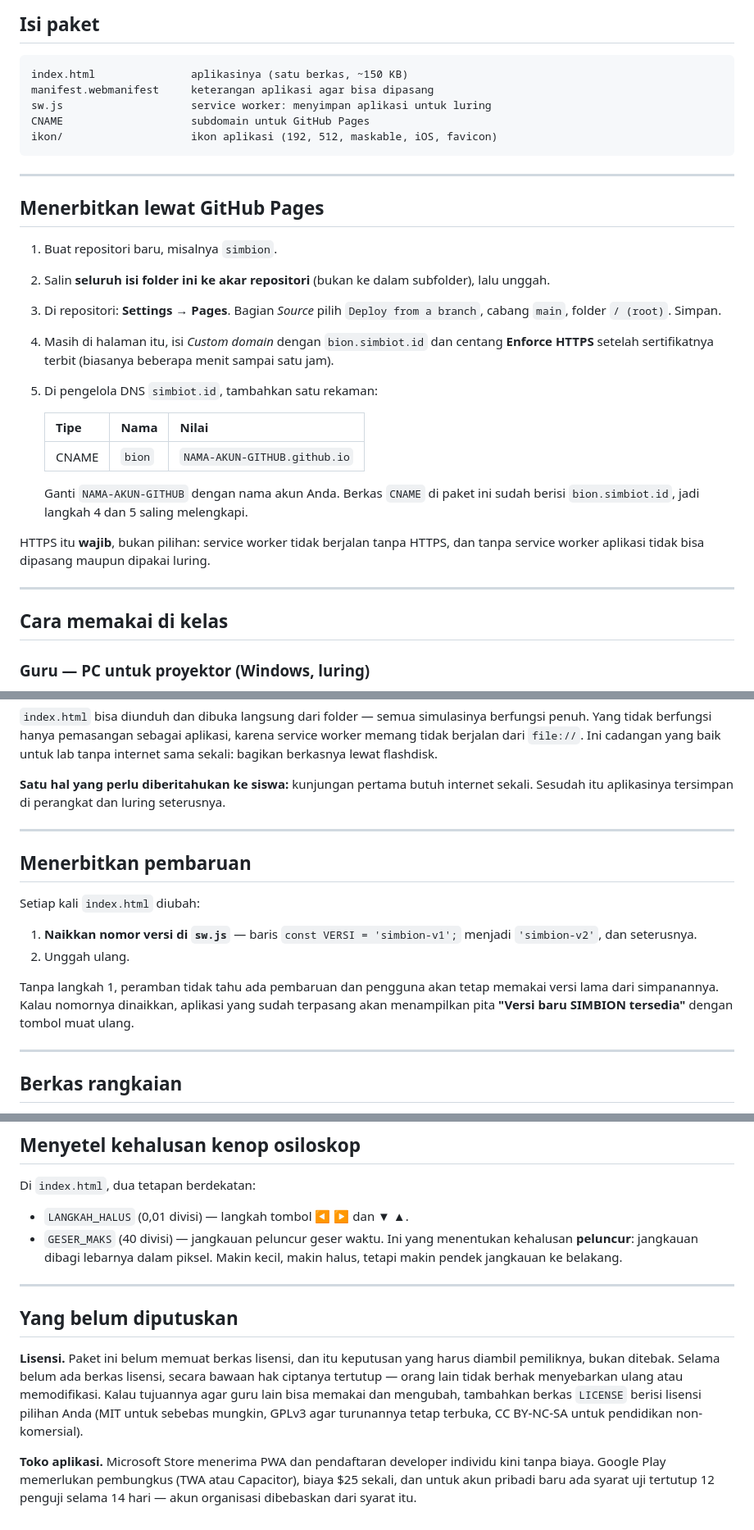
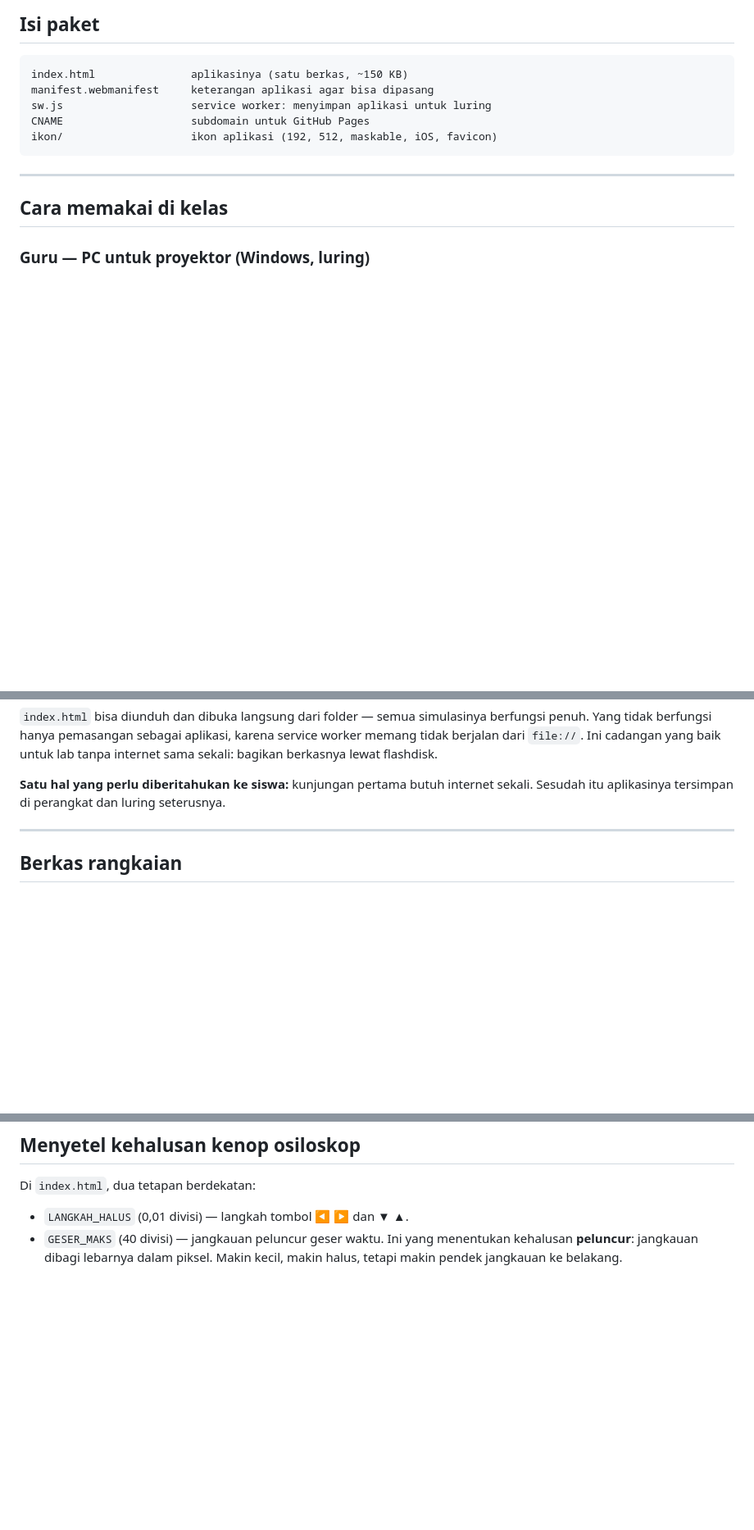
Before and after one commit to butoCakil/simulator_elektronika, a Markdown page: README.md, 3 parts joined by grey strips. Shown at 82% size. Drawn GitHub-style; blank space fills up the shorter version.

Commit message:
update: readme

````diff
--- a/README.md
+++ b/README.md
@@ -18,30 +18,6 @@ sw.js                    service worker: menyimpan aplikasi untuk luring
 CNAME                    subdomain untuk GitHub Pages
 ikon/                    ikon aplikasi (192, 512, maskable, iOS, favicon)
 ```
-
----
-
-## Menerbitkan lewat GitHub Pages
-
-1. Buat repositori baru, misalnya `simbion`.
-2. Salin **seluruh isi folder ini ke akar repositori** (bukan ke dalam
-   subfolder), lalu unggah.
-3. Di repositori: **Settings → Pages**. Bagian *Source* pilih
-   `Deploy from a branch`, cabang `main`, folder `/ (root)`. Simpan.
-4. Masih di halaman itu, isi *Custom domain* dengan `bion.simbiot.id`
-   dan centang **Enforce HTTPS** setelah sertifikatnya terbit
-   (biasanya beberapa menit sampai satu jam).
-5. Di pengelola DNS `simbiot.id`, tambahkan satu rekaman:
-
-   | Tipe | Nama | Nilai |
-   |---|---|---|
-   | CNAME | `bion` | `NAMA-AKUN-GITHUB.github.io` |
-
-   Ganti `NAMA-AKUN-GITHUB` dengan nama akun Anda. Berkas `CNAME` di paket ini
-   sudah berisi `bion.simbiot.id`, jadi langkah 4 dan 5 saling melengkapi.
-
-HTTPS itu **wajib**, bukan pilihan: service worker tidak berjalan tanpa HTTPS,
-dan tanpa service worker aplikasi tidak bisa dipasang maupun dipakai luring.
 
 ---
 
@@ -81,21 +57,6 @@ sekali. Sesudah itu aplikasinya tersimpan di perangkat dan luring seterusnya.
 
 ---
 
-## Menerbitkan pembaruan
-
-Setiap kali `index.html` diubah:
-
-1. **Naikkan nomor versi di `sw.js`** — baris `const VERSI = 'simbion-v1';`
-   menjadi `'simbion-v2'`, dan seterusnya.
-2. Unggah ulang.
-
-Tanpa langkah 1, peramban tidak tahu ada pembaruan dan pengguna akan tetap
-memakai versi lama dari simpanannya. Kalau nomornya dinaikkan, aplikasi yang
-sudah terpasang akan menampilkan pita **"Versi baru SIMBION tersedia"** dengan
-tombol muat ulang.
-
----
-
 ## Berkas rangkaian
 
 Rangkaian disimpan sebagai JSON. Nama berkas mengikuti **Nama rangkaian** yang
@@ -121,20 +82,3 @@ Di `index.html`, dua tetapan berdekatan:
 - `GESER_MAKS` (40 divisi) — jangkauan peluncur geser waktu. Ini yang
   menentukan kehalusan **peluncur**: jangkauan dibagi lebarnya dalam piksel.
   Makin kecil, makin halus, tetapi makin pendek jangkauan ke belakang.
-
----
-
-## Yang belum diputuskan
-
-**Lisensi.** Paket ini belum memuat berkas lisensi, dan itu keputusan yang harus
-diambil pemiliknya, bukan ditebak. Selama belum ada berkas lisensi, secara
-bawaan hak ciptanya tertutup — orang lain tidak berhak menyebarkan ulang atau
-memodifikasi. Kalau tujuannya agar guru lain bisa memakai dan mengubah,
-tambahkan berkas `LICENSE` berisi lisensi pilihan Anda (MIT untuk sebebas
-mungkin, GPLv3 agar turunannya tetap terbuka, CC BY-NC-SA untuk pendidikan
-non-komersial).
-
-**Toko aplikasi.** Microsoft Store menerima PWA dan pendaftaran developer
-individu kini tanpa biaya. Google Play memerlukan pembungkus (TWA atau
-Capacitor), biaya $25 sekali, dan untuk akun pribadi baru ada syarat uji
-tertutup 12 penguji selama 14 hari — akun organisasi dibebaskan dari syarat itu.
````
